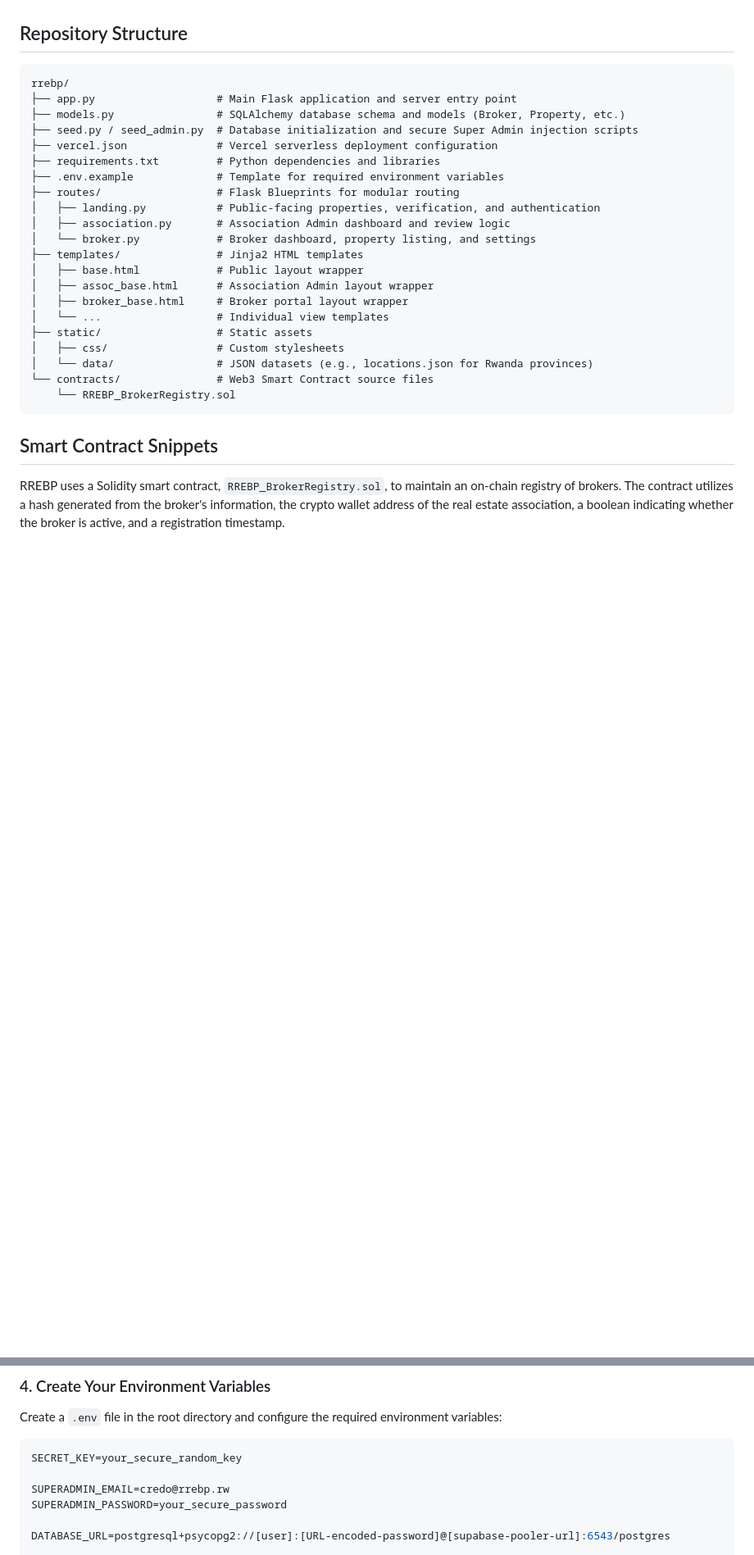
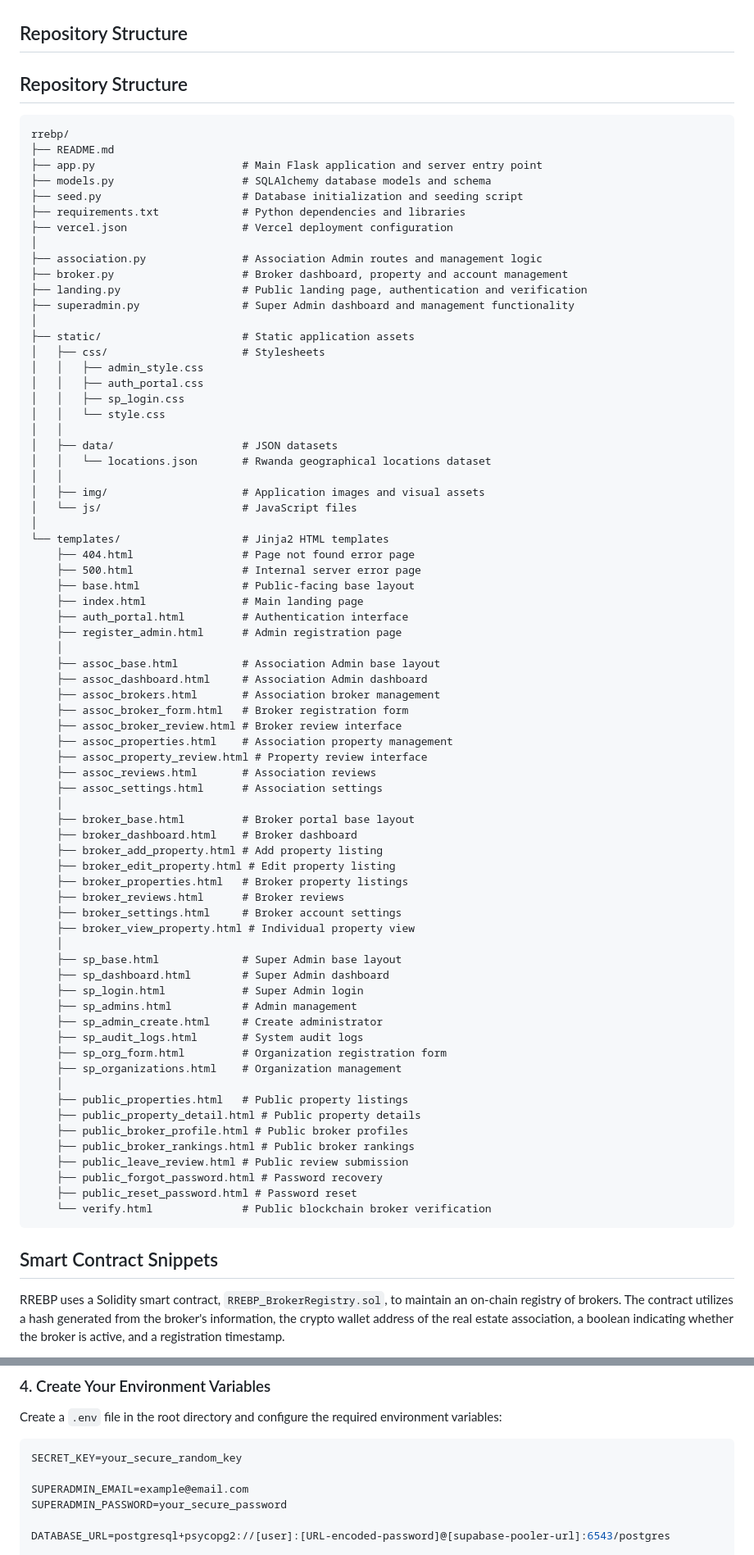
Before and after one commit to desparvis/rrebp, a Markdown page: README.md, 2 parts joined by grey strips. Shown at 82% size. Drawn GitHub-style; blank space fills up the shorter version.

Commit message:
folder structure

````diff
--- a/README.md
+++ b/README.md
@@ -23,29 +23,81 @@ The platform also features Web3 capabilities, allowing verified brokers to be re
 
 ## Repository Structure
 
+## Repository Structure
+
 ```text
 rrebp/
-├── app.py                   # Main Flask application and server entry point
-├── models.py                # SQLAlchemy database schema and models (Broker, Property, etc.)
-├── seed.py / seed_admin.py  # Database initialization and secure Super Admin injection scripts
-├── vercel.json              # Vercel serverless deployment configuration
-├── requirements.txt         # Python dependencies and libraries
-├── .env.example             # Template for required environment variables
-├── routes/                  # Flask Blueprints for modular routing
-│   ├── landing.py           # Public-facing properties, verification, and authentication
-│   ├── association.py       # Association Admin dashboard and review logic
-│   └── broker.py            # Broker dashboard, property listing, and settings
-├── templates/               # Jinja2 HTML templates
-│   ├── base.html            # Public layout wrapper
-│   ├── assoc_base.html      # Association Admin layout wrapper
-│   ├── broker_base.html     # Broker portal layout wrapper
-│   └── ...                  # Individual view templates
-├── static/                  # Static assets
-│   ├── css/                 # Custom stylesheets
-│   └── data/                # JSON datasets (e.g., locations.json for Rwanda provinces)
-└── contracts/               # Web3 Smart Contract source files
-    └── RREBP_BrokerRegistry.sol
+├── README.md
+├── app.py                       # Main Flask application and server entry point
+├── models.py                    # SQLAlchemy database models and schema
+├── seed.py                      # Database initialization and seeding script
+├── requirements.txt             # Python dependencies and libraries
+├── vercel.json                  # Vercel deployment configuration
+│
+├── association.py               # Association Admin routes and management logic
+├── broker.py                    # Broker dashboard, property and account management
+├── landing.py                   # Public landing page, authentication and verification
+├── superadmin.py                # Super Admin dashboard and management functionality
+│
+├── static/                      # Static application assets
+│   ├── css/                     # Stylesheets
+│   │   ├── admin_style.css
+│   │   ├── auth_portal.css
+│   │   ├── sp_login.css
+│   │   └── style.css
+│   │
+│   ├── data/                    # JSON datasets
+│   │   └── locations.json       # Rwanda geographical locations dataset
+│   │
+│   ├── img/                     # Application images and visual assets
+│   └── js/                      # JavaScript files
+│
+└── templates/                   # Jinja2 HTML templates
+    ├── 404.html                 # Page not found error page
+    ├── 500.html                 # Internal server error page
+    ├── base.html                # Public-facing base layout
+    ├── index.html               # Main landing page
+    ├── auth_portal.html         # Authentication interface
+    ├── register_admin.html      # Admin registration page
+    │
+    ├── assoc_base.html          # Association Admin base layout
+    ├── assoc_dashboard.html     # Association Admin dashboard
+    ├── assoc_brokers.html       # Association broker management
+    ├── assoc_broker_form.html   # Broker registration form
+    ├── assoc_broker_review.html # Broker review interface
+    ├── assoc_properties.html    # Association property management
+    ├── assoc_property_review.html # Property review interface
+    ├── assoc_reviews.html       # Association reviews
+    ├── assoc_settings.html      # Association settings
+    │
+    ├── broker_base.html         # Broker portal base layout
+    ├── broker_dashboard.html    # Broker dashboard
+    ├── broker_add_property.html # Add property listing
+    ├── broker_edit_property.html # Edit property listing
+    ├── broker_properties.html   # Broker property listings
+    ├── broker_reviews.html      # Broker reviews
+    ├── broker_settings.html     # Broker account settings
+    ├── broker_view_property.html # Individual property view
+    │
+    ├── sp_base.html             # Super Admin base layout
+    ├── sp_dashboard.html        # Super Admin dashboard
+    ├── sp_login.html            # Super Admin login
+    ├── sp_admins.html           # Admin management
+    ├── sp_admin_create.html     # Create administrator
+    ├── sp_audit_logs.html       # System audit logs
+    ├── sp_org_form.html         # Organization registration form
+    ├── sp_organizations.html    # Organization management
+    │
+    ├── public_properties.html   # Public property listings
+    ├── public_property_detail.html # Public property details
+    ├── public_broker_profile.html # Public broker profiles
+    ├── public_broker_rankings.html # Public broker rankings
+    ├── public_leave_review.html # Public review submission
+    ├── public_forgot_password.html # Password recovery
+    ├── public_reset_password.html # Password reset
+    └── verify.html              # Public blockchain broker verification
 ```
+
 
 ## Smart Contract Snippets
 
@@ -160,7 +212,7 @@ Create a `.env` file in the root directory and configure the required environmen
 ```env
 SECRET_KEY=your_secure_random_key
 
-SUPERADMIN_EMAIL=credo@rrebp.rw
+SUPERADMIN_EMAIL=example@email.com
 SUPERADMIN_PASSWORD=your_secure_password
 
 DATABASE_URL=postgresql+psycopg2://[user]:[URL-encoded-password]@[supabase-pooler-url]:6543/postgres
````
Also changed, not shown: other parts of README.md (+2 -2 lines).
